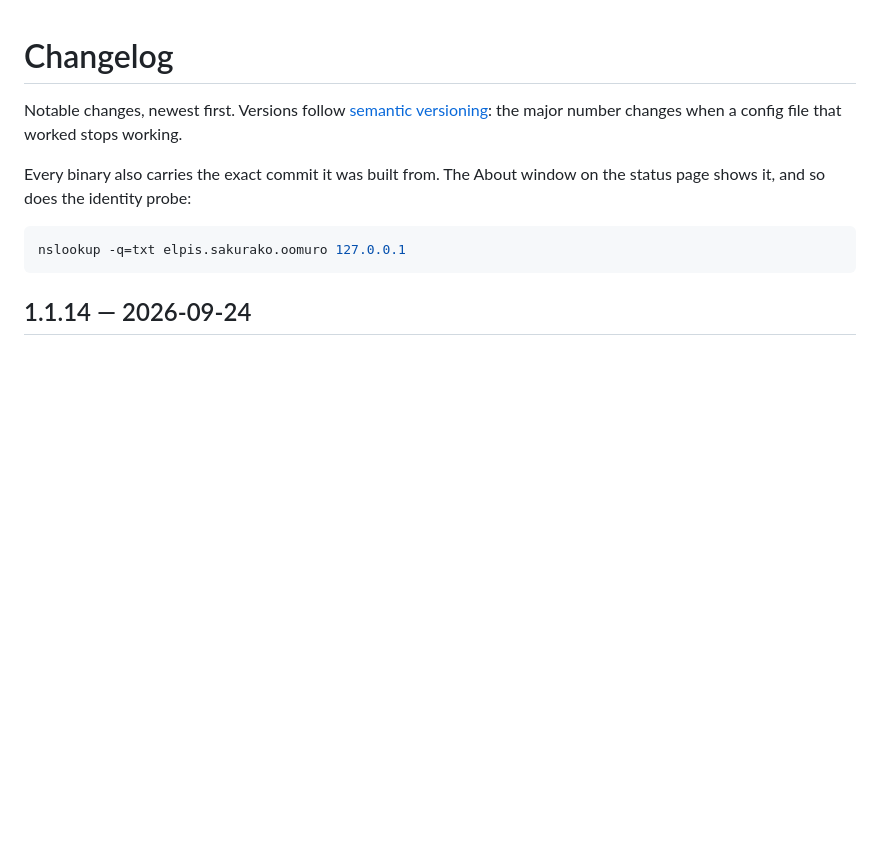
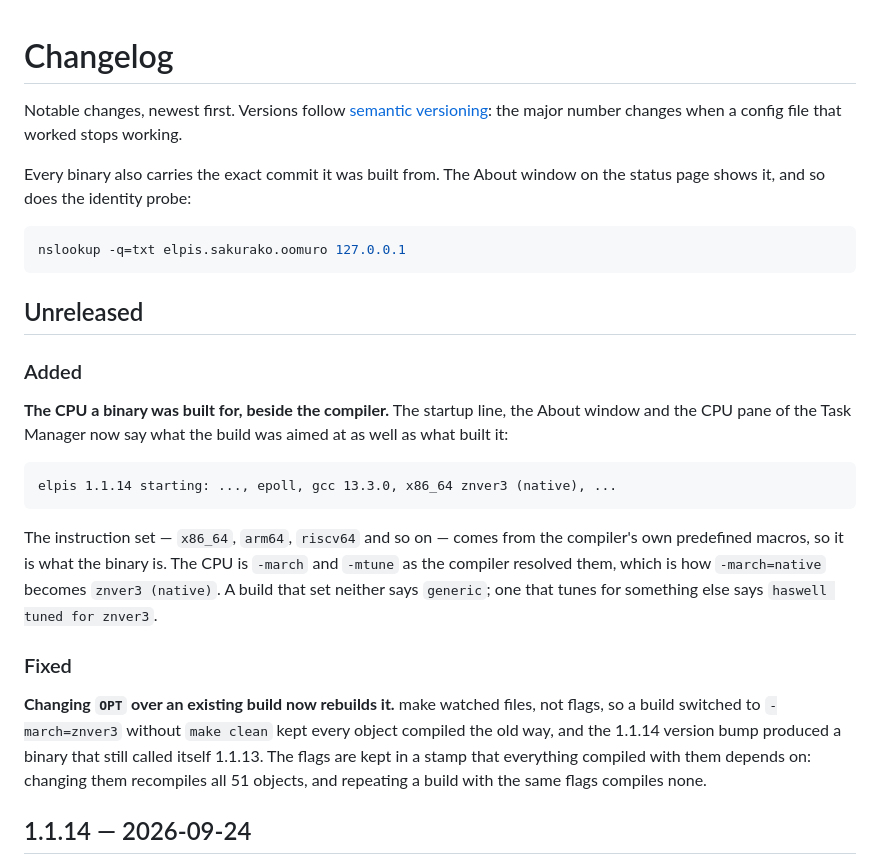
Before and after one commit to PururinCollective/elpis-resolver, a Markdown page: CHANGELOG.md, the part around the change. Rendered like a GitHub page; blank space fills up the shorter version.

Commit message:
changelog: the build target and the flags stamp, unreleased
Both came after 1.1.14 was pushed, so they go under Unreleased rather
than into that release; the version stays at 1.1.14 until the next one
is cut.

Co-Authored-By: Claude Opus 5.5 <noreply@anthropic.com>

````diff
--- a/CHANGELOG.md
+++ b/CHANGELOG.md
@@ -9,6 +9,33 @@ on the status page shows it, and so does the identity probe:
 ```bash
 nslookup -q=txt elpis.sakurako.oomuro 127.0.0.1
 ```
+
+## Unreleased
+
+### Added
+
+**The CPU a binary was built for, beside the compiler.** The startup line, the
+About window and the CPU pane of the Task Manager now say what the build was
+aimed at as well as what built it:
+
+```
+elpis 1.1.14 starting: ..., epoll, gcc 13.3.0, x86_64 znver3 (native), ...
+```
+
+The instruction set — `x86_64`, `arm64`, `riscv64` and so on — comes from the
+compiler's own predefined macros, so it is what the binary is. The CPU is
+`-march` and `-mtune` as the compiler resolved them, which is how
+`-march=native` becomes `znver3 (native)`. A build that set neither says
+`generic`; one that tunes for something else says `haswell tuned for znver3`.
+
+### Fixed
+
+**Changing `OPT` over an existing build now rebuilds it.** make watched files,
+not flags, so a build switched to `-march=znver3` without `make clean` kept
+every object compiled the old way, and the 1.1.14 version bump produced a
+binary that still called itself 1.1.13. The flags are kept in a stamp that
+everything compiled with them depends on: changing them recompiles all 51
+objects, and repeating a build with the same flags compiles none.
 
 ## 1.1.14 — 2026-09-24
 
````
